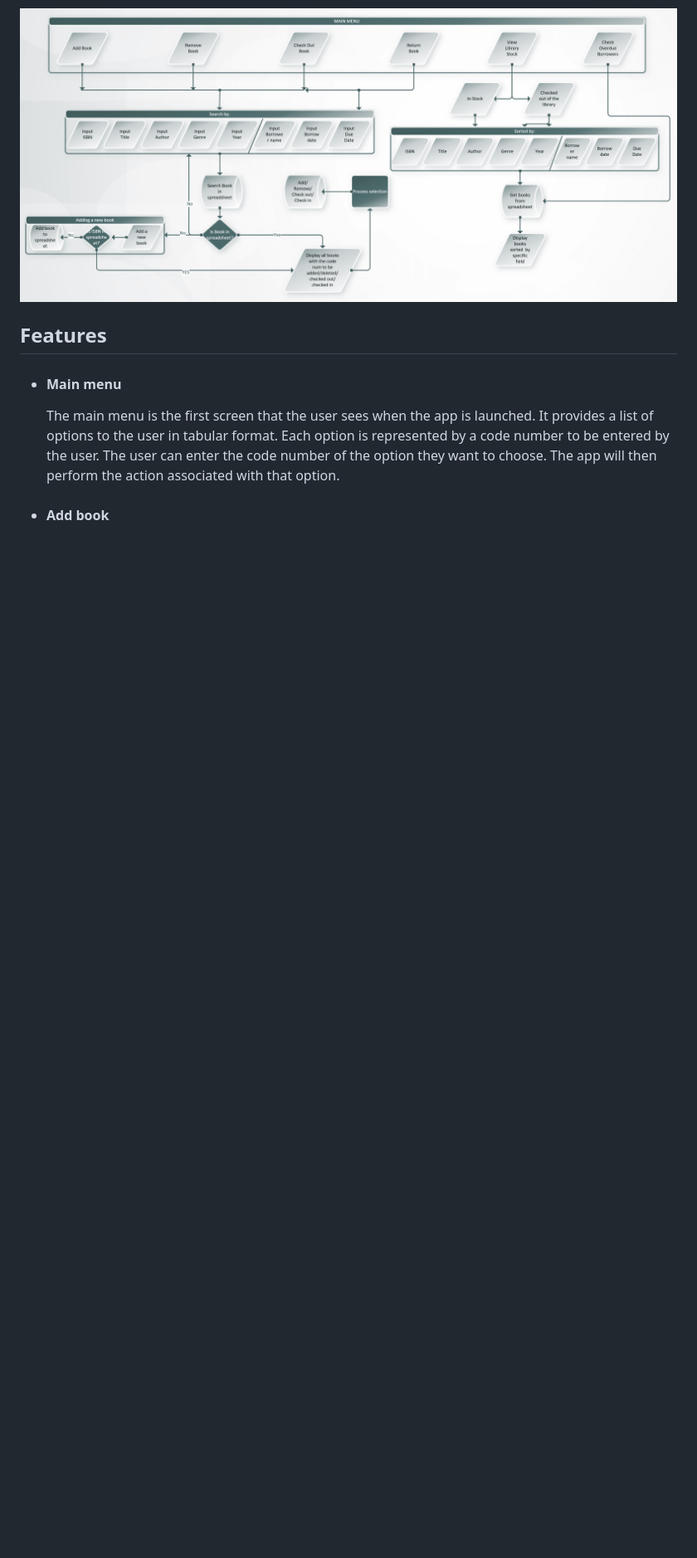
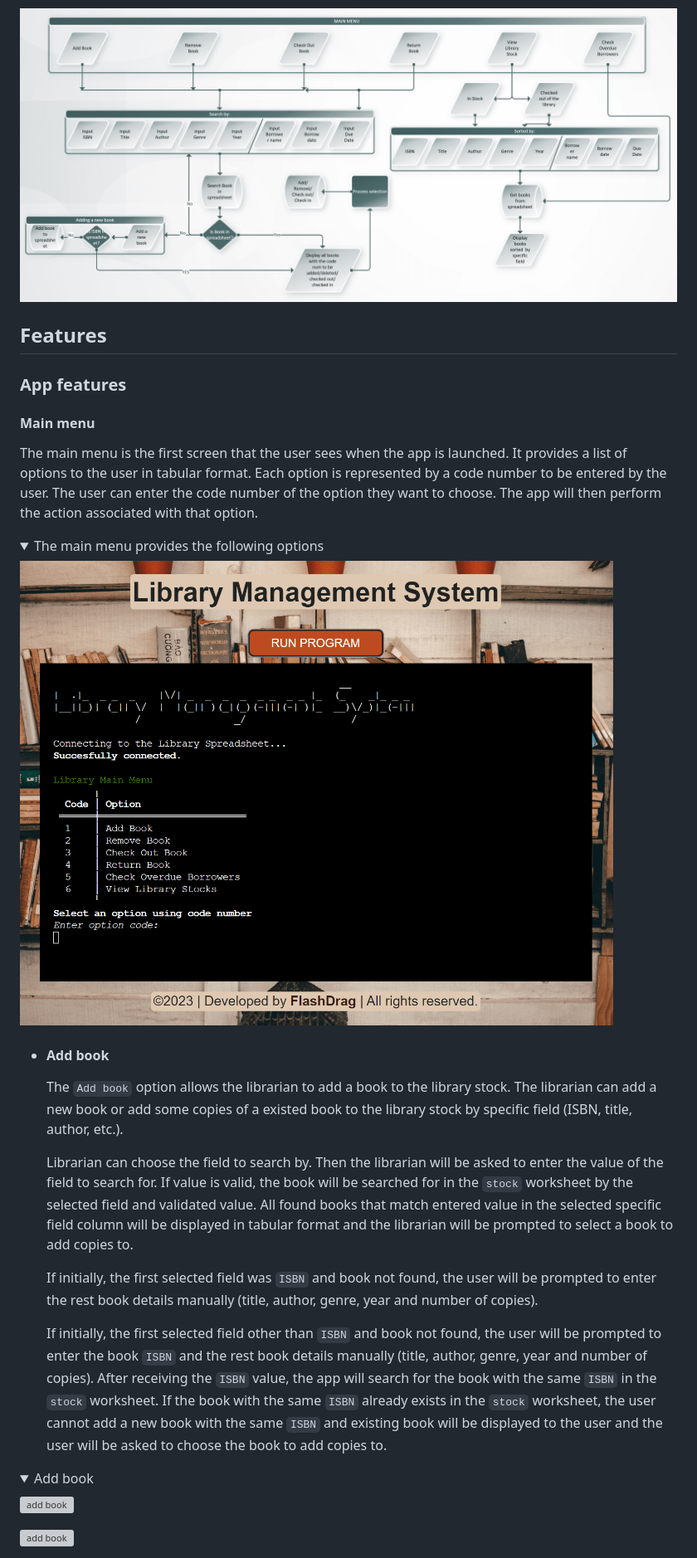
Before and after one commit to FlashDrag/library-management-system, a Markdown page: README.md, the part around the change printed below. Shown: that part at 83% size. GitHub-like rendering; pictures changed too: docs/images/features/main-menu.png (added); folded sections open; blank space fills up the shorter version; grey boxes are pictures that could not be loaded.

Commit message:
docs: readme: add book

```diff
--- a/README.md
+++ b/README.md
@@ -67,8 +73,31 @@ The flowchart was designed in [Microsoft Visio](). It shows the main flow of the
 ![Flowchart](docs/images/supp-images/flowchart.png)
 
 ## Features
-- #### Main menu
-    The main menu is the first screen that the user sees when the app is launched. It provides a list of options to the user in tabular format. Each option is represented by a code number to be entered by the user. The user can enter the code number of the option they want to choose. The app will then perform the action associated with that option.
+
+### App features
+
+#### Main menu
+  The main menu is the first screen that the user sees when the app is launched. It provides a list of options to the user in tabular format. Each option is represented by a code number to be entered by the user. The user can enter the code number of the option they want to choose. The app will then perform the action associated with that option.
+
+<details><summary>The main menu provides the following options</summary>
+
+![Main menu](docs/images/features/main-menu.png)
+</details>
+
 
 
 - #### Add book
+  The `Add book` option allows the librarian to add a book to the library stock. The librarian can add a new book or add some copies of a existed book to the library stock by specific field (ISBN, title, author, etc.).
+
+  Librarian can choose the field to search by. Then the librarian will be asked to enter the value of the field to search for. If value is valid, the book will be searched for in the `stock` worksheet by the selected field and validated value. All found books that match entered value in the selected specific field column will be displayed in tabular format and the librarian will be prompted to select a book to add copies to.
+
+  If initially, the first selected field was `ISBN` and book not found, the user will be prompted to enter the rest book details manually (title, author, genre, year and number of copies).
+
+  If initially, the first selected field other than `ISBN` and book not found, the user will be prompted to enter the book `ISBN` and the rest book details manually (title, author, genre, year and number of copies). After receiving the `ISBN` value, the app will search for the book with the same `ISBN` in the `stock` worksheet. If the book with the same `ISBN` already exists in the `stock` worksheet, the user cannot add a new book with the same `ISBN` and existing book will be displayed to the user and the user will be asked to choose the book to add copies to.
+
+<details><summary>Add book</summary>
+
+![add book](docs/images/features/add-book/add-book-1.png)
+
+![add book](docs/images/features/add-book/add-book-2.png)
+
```
Also changed, not shown: other parts of README.md (+33 -12 lines), 4 other files.
